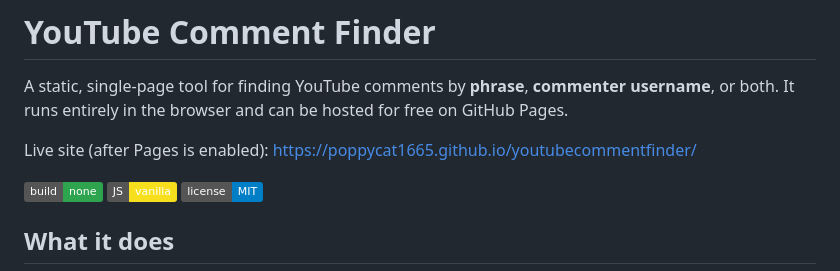
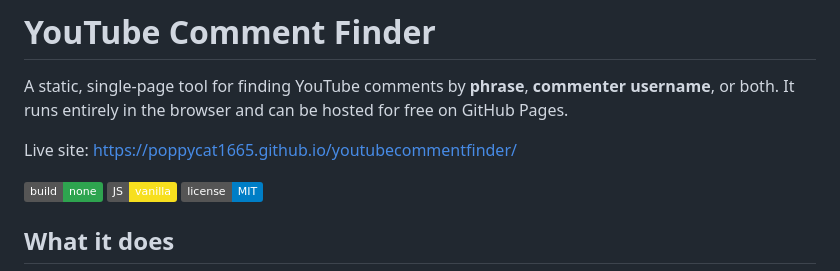
Before and after one commit to PoppyCat1665/youtubecommentfinder, a Markdown page: README.md, the part around the change. Drawn GitHub-style; badges without logos.

Commit message:
Update live site link

```diff
--- a/README.md
+++ b/README.md
@@ -2,7 +2,7 @@
 
 A static, single-page tool for finding YouTube comments by **phrase**, **commenter username**, or both. It runs entirely in the browser and can be hosted for free on GitHub Pages.
 
-Live site (after Pages is enabled): <https://poppycat1665.github.io/youtubecommentfinder/>
+Live site: <https://poppycat1665.github.io/youtubecommentfinder/>
 
 ![No build step](https://img.shields.io/badge/build-none-2ea44f) ![Vanilla JS](https://img.shields.io/badge/JS-vanilla-f7df1e) ![License](https://img.shields.io/badge/license-MIT-blue)
 
```
